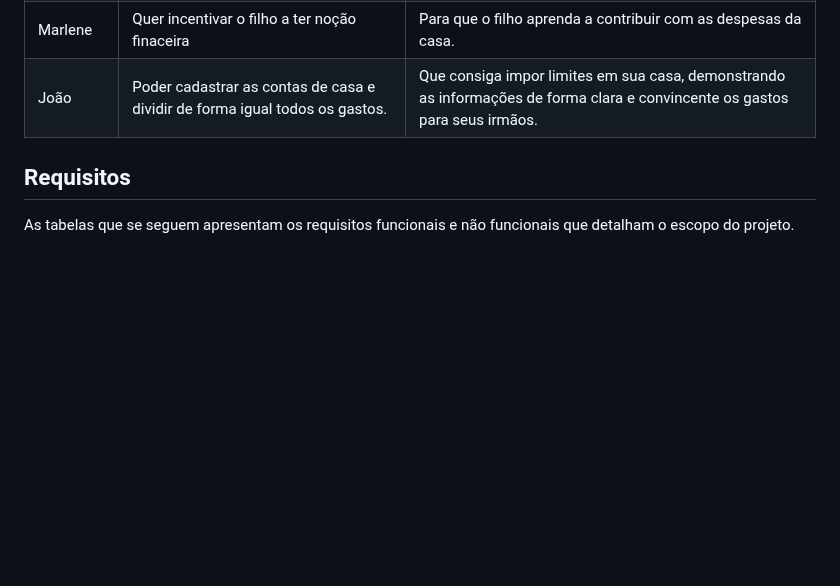
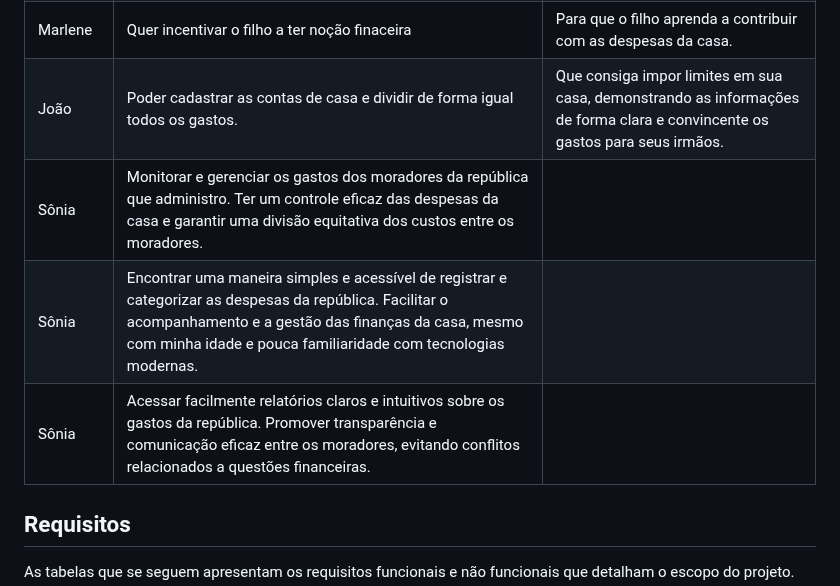
Before and after one commit to ICEI-PUC-Minas-PMV-ADS/pmv-ads-2024-1-e2-proj-int-t5-quem-paga-quanto, a Markdown page: docs/02-Especificação do Projeto.md, the part around the change. Rendered like a GitHub page; blank space fills up the shorter version.

Commit message:
adiciona histórias de usuário

```diff
--- a/docs/02-Especificação do Projeto.md
+++ b/docs/02-Especificação do Projeto.md
@@ -46,6 +46,9 @@ Com base na análise das personas forma identificadas as seguintes histórias de
 | Carlos | Encontrar uma forma simples para dividir as contas com minha namorada | Seja justa a divisão, mesmo que ambos ganhem diferente. |
 | Marlene | Quer incentivar o filho a ter noção finaceira  | Para que o  filho aprenda a contribuir com as despesas da casa. |
 | João | Poder cadastrar as contas de casa e dividir de forma igual todos os gastos. | Que consiga impor limites em sua casa, demonstrando as informações de forma clara e convincente os gastos para seus irmãos. |
+| Sônia | Monitorar e gerenciar os gastos dos moradores da república que administro. Ter um controle eficaz das despesas da casa e garantir uma divisão equitativa dos custos entre os moradores.|
+| Sônia | Encontrar uma maneira simples e acessível de registrar e categorizar as despesas da república. Facilitar o acompanhamento e a gestão das finanças da casa, mesmo com minha idade e pouca familiaridade com tecnologias modernas. |
+| Sônia | Acessar facilmente relatórios claros e intuitivos sobre os gastos da república. Promover transparência e comunicação eficaz entre os moradores, evitando conflitos relacionados a questões financeiras. |
 
 ## Requisitos
 
```
